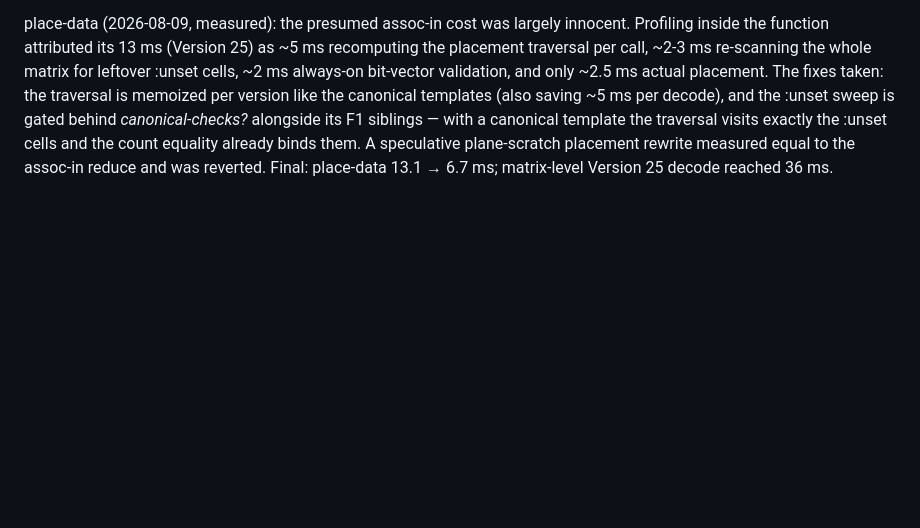
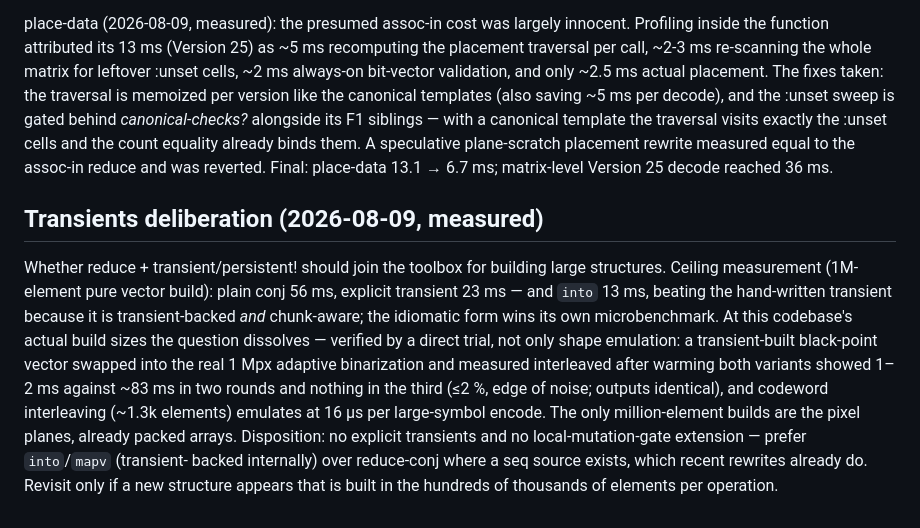
Before and after one commit to NOT-NULL-Makers/qrity, a Markdown page: docs/profiling-2026-08-07.md, the part around the change. Rendered like a GitHub page; blank space fills up the shorter version.

Commit message:
Deliberate and decline explicit transients, with a direct trial
The 1M-element ceiling shows transient conj! at 2.4x over plain conj -
and into beating both, being transient-backed and chunk-aware, so the
idiomatic form wins its own microbenchmark. The real-site evidence is
a direct trial, not extrapolation: a transient-built black-point
vector swapped into the live 1 Mpx adaptive binarization, measured
interleaved after warming both variants, shows 1-2 ms against ~83 ms
in two of three rounds and nothing in the third - at or below 2%, edge
of noise, outputs identical. The million-element builds that would
justify transients are exactly the pixel planes, already packed
arrays. No local-mutation-gate extension; prefer into/mapv where a seq
source exists; revisit only for a new structure built at hundreds of
thousands of elements per operation.

```diff
--- a/docs/profiling-2026-08-07.md
+++ b/docs/profiling-2026-08-07.md
@@ -215,3 +215,23 @@ template the traversal visits exactly the :unset cells and the count
 equality already binds them. A speculative plane-scratch placement
 rewrite measured equal to the assoc-in reduce and was reverted. Final:
 place-data 13.1 → 6.7 ms; matrix-level Version 25 decode reached 36 ms.
+
+## Transients deliberation (2026-08-09, measured)
+
+Whether reduce + transient/persistent! should join the toolbox for
+building large structures. Ceiling measurement (1M-element pure vector
+build): plain conj 56 ms, explicit transient 23 ms — and `into` 13 ms,
+beating the hand-written transient because it is transient-backed *and*
+chunk-aware; the idiomatic form wins its own microbenchmark. At this
+codebase's actual build sizes the question dissolves — verified by a
+direct trial, not only shape emulation: a transient-built black-point
+vector swapped into the real 1 Mpx adaptive binarization and measured
+interleaved after warming both variants showed 1–2 ms against ~83 ms in
+two rounds and nothing in the third (≤2 %, edge of noise; outputs
+identical), and codeword interleaving (~1.3k elements) emulates at
+16 µs per large-symbol encode. The only million-element builds are the pixel
+planes, already packed arrays. Disposition: no explicit transients and
+no local-mutation-gate extension — prefer `into`/`mapv` (transient-
+backed internally) over reduce-conj where a seq source exists, which
+recent rewrites already do. Revisit only if a new structure appears
+that is built in the hundreds of thousands of elements per operation.
```
